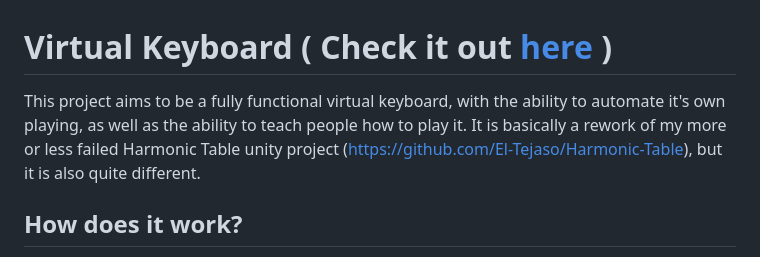
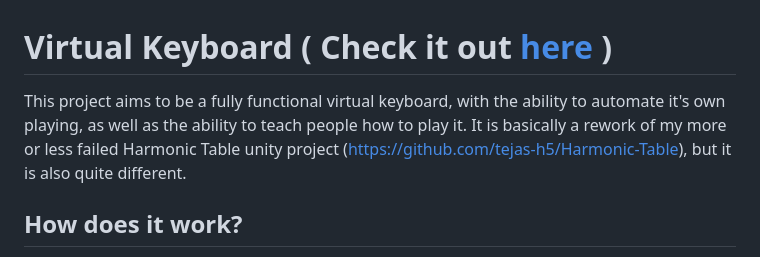
Before and after one commit to Tejas-H5/Javascript-Keyboard, a Markdown page: Readme.md, the part around the change. Drawn GitHub-style.

```diff
--- a/Readme.md
+++ b/Readme.md
@@ -1,6 +1,6 @@
 # Virtual Keyboard ( Check it out [here](https://tejas-h5.github.io/Javascript-Keyboard/keyboard.html) )
 
-This project aims to be a fully functional virtual keyboard, with the ability to automate it's own playing, as well as the ability to teach people how to play it. It is basically a rework of my more or less failed Harmonic Table unity project (https://github.com/El-Tejaso/Harmonic-Table), but it is also quite different.
+This project aims to be a fully functional virtual keyboard, with the ability to automate it's own playing, as well as the ability to teach people how to play it. It is basically a rework of my more or less failed Harmonic Table unity project (https://github.com/tejas-h5/Harmonic-Table), but it is also quite different.
 
 ## How does it work?
 
```
